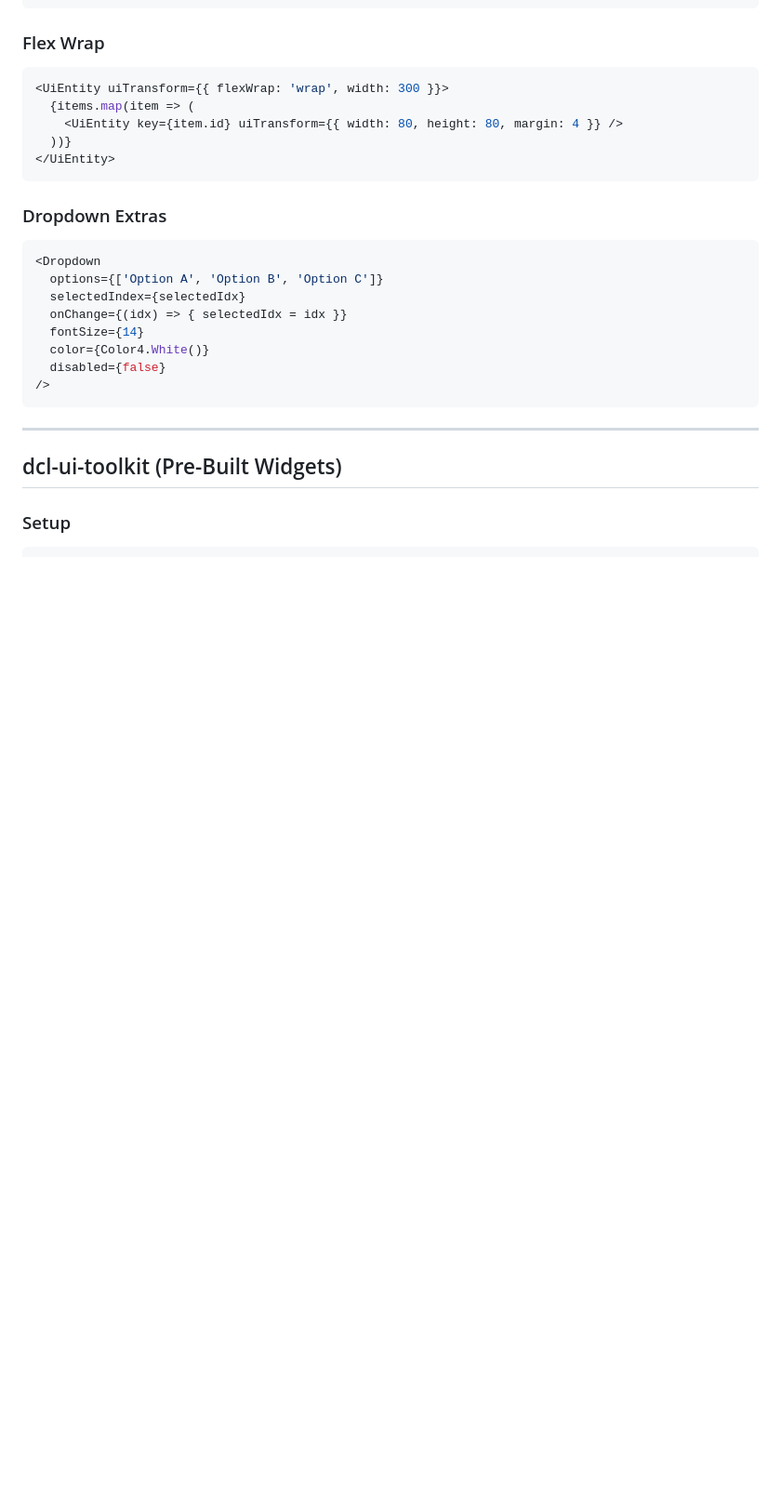
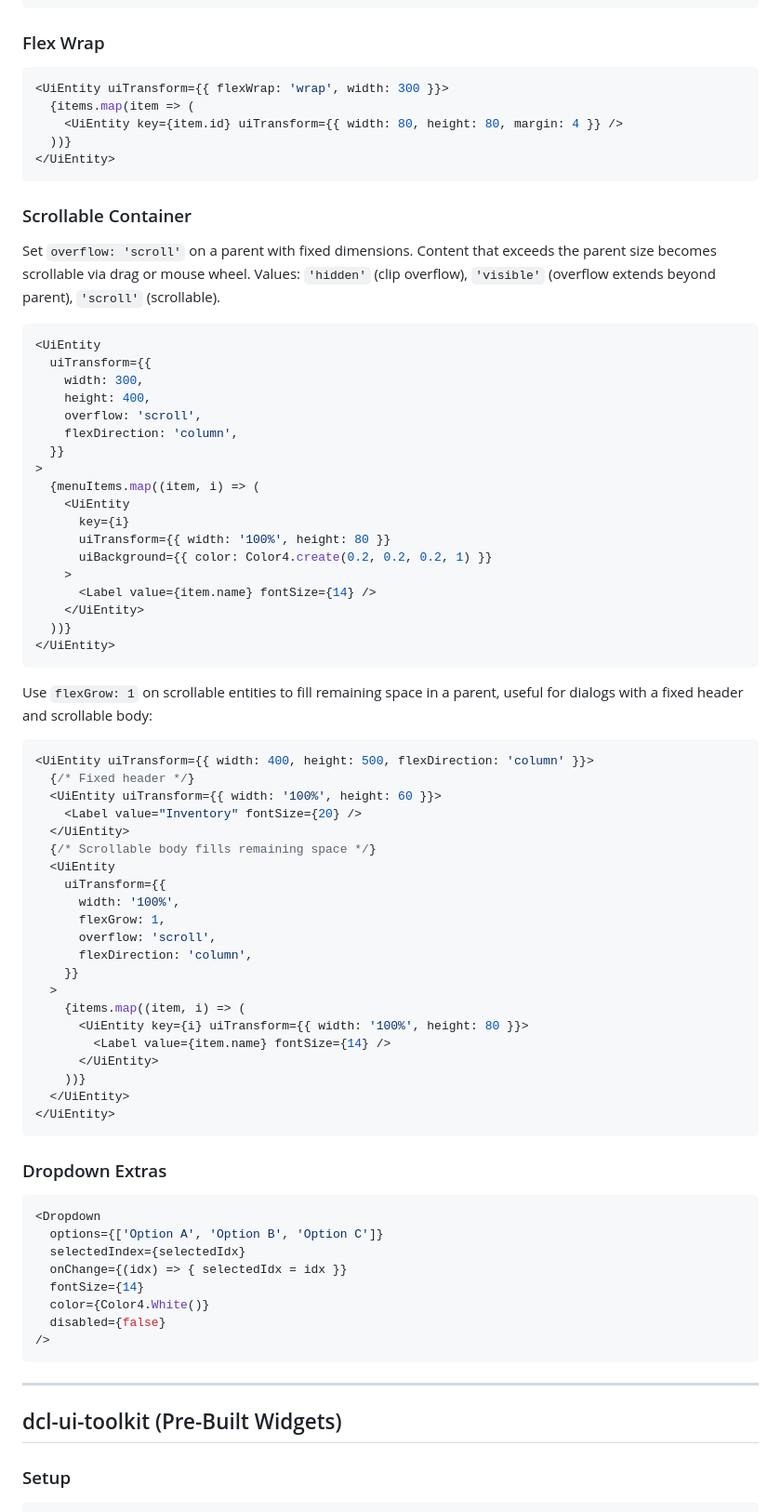
Before and after one commit to decentraland/sdk-skills, a Markdown page: build-ui/references/ui-patterns.md, the part around the change. Shown at 93% size. Rendered like a GitHub page; blank space fills up the shorter version.

Commit message:
UI scroll

````diff
--- a/build-ui/references/ui-patterns.md
+++ b/build-ui/references/ui-patterns.md
@@ -354,6 +354,57 @@ engine.addSystem((dt: number) => {
 </UiEntity>
 ```
 
+### Scrollable Container
+
+Set `overflow: 'scroll'` on a parent with fixed dimensions. Content that exceeds the parent size becomes scrollable via drag or mouse wheel. Values: `'hidden'` (clip overflow), `'visible'` (overflow extends beyond parent), `'scroll'` (scrollable).
+
+```tsx
+<UiEntity
+  uiTransform={{
+    width: 300,
+    height: 400,
+    overflow: 'scroll',
+    flexDirection: 'column',
+  }}
+>
+  {menuItems.map((item, i) => (
+    <UiEntity
+      key={i}
+      uiTransform={{ width: '100%', height: 80 }}
+      uiBackground={{ color: Color4.create(0.2, 0.2, 0.2, 1) }}
+    >
+      <Label value={item.name} fontSize={14} />
+    </UiEntity>
+  ))}
+</UiEntity>
+```
+
+Use `flexGrow: 1` on scrollable entities to fill remaining space in a parent, useful for dialogs with a fixed header and scrollable body:
+
+```tsx
+<UiEntity uiTransform={{ width: 400, height: 500, flexDirection: 'column' }}>
+  {/* Fixed header */}
+  <UiEntity uiTransform={{ width: '100%', height: 60 }}>
+    <Label value="Inventory" fontSize={20} />
+  </UiEntity>
+  {/* Scrollable body fills remaining space */}
+  <UiEntity
+    uiTransform={{
+      width: '100%',
+      flexGrow: 1,
+      overflow: 'scroll',
+      flexDirection: 'column',
+    }}
+  >
+    {items.map((item, i) => (
+      <UiEntity key={i} uiTransform={{ width: '100%', height: 80 }}>
+        <Label value={item.name} fontSize={14} />
+      </UiEntity>
+    ))}
+  </UiEntity>
+</UiEntity>
+```
+
 ### Dropdown Extras
 ```tsx
 <Dropdown
````
Also changed, not shown: build-ui/SKILL.md (+2 -1 lines), build-ui/references/ui-components.md (+52 -0 lines).
